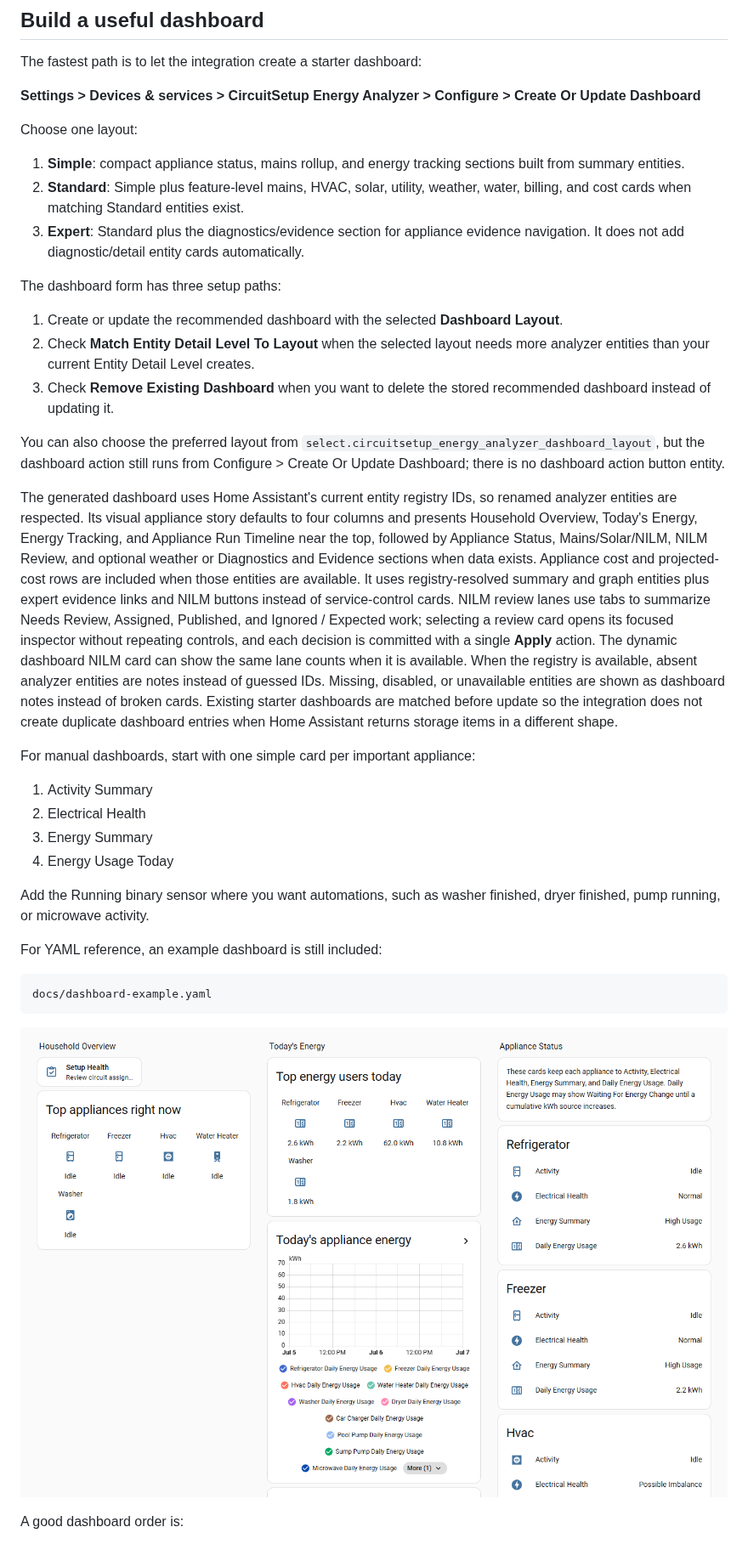
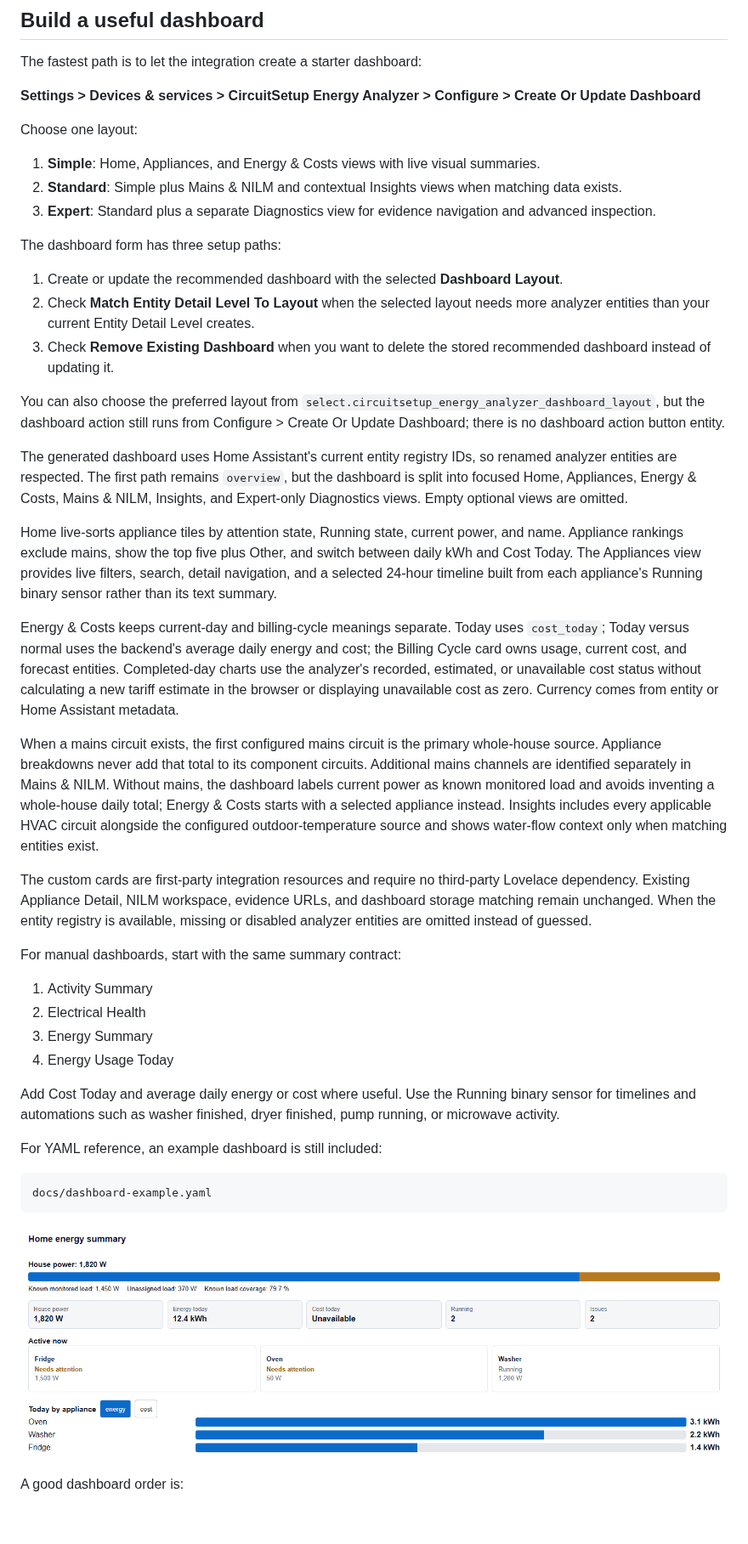
Before and after one commit to CircuitSetup/CircuitSetup-Energy-Analyzer, a Markdown page: README.md, the part around one of its changes. Shown at 85% size. Drawn GitHub-style; pictures changed too: docs/images/readme/demo-dashboard.png; blank space fills up the shorter version.

Commit message:
Refresh generated energy dashboard (#359)
* Refresh generated dashboard experience

* Fix dashboard resource fallback

* Fix completed-day chart baseline

```diff
--- a/README.md
+++ b/README.md
@@ -333,9 +333,9 @@ The fastest path is to let the integration create a starter dashboard:
 
 Choose one layout:
 
-1. **Simple**: compact appliance status, mains rollup, and energy tracking sections built from summary entities.
-2. **Standard**: Simple plus feature-level mains, HVAC, solar, utility, weather, water, billing, and cost cards when matching Standard entities exist.
-3. **Expert**: Standard plus the diagnostics/evidence section for appliance evidence navigation. It does not add diagnostic/detail entity cards automatically.
+1. **Simple**: Home, Appliances, and Energy & Costs views with live visual summaries.
+2. **Standard**: Simple plus Mains & NILM and contextual Insights views when matching data exists.
+3. **Expert**: Standard plus a separate Diagnostics view for evidence navigation and advanced inspection.
 
 The dashboard form has three setup paths:
 
@@ -345,16 +345,24 @@ The dashboard form has three setup paths:
 
 You can also choose the preferred layout from `select.circuitsetup_energy_analyzer_dashboard_layout`, but the dashboard action still runs from Configure > Create Or Update Dashboard; there is no dashboard action button entity.
 
-The generated dashboard uses Home Assistant's current entity registry IDs, so renamed analyzer entities are respected. Its visual appliance story defaults to four columns and presents Household Overview, Today's Energy, Energy Tracking, and Appliance Run Timeline near the top, followed by Appliance Status, Mains/Solar/NILM, NILM Review, and optional weather or Diagnostics and Evidence sections when data exists. Appliance cost and projected-cost rows are included when those entities are available. It uses registry-resolved summary and graph entities plus expert evidence links and NILM buttons instead of service-control cards. NILM review lanes use tabs to summarize Needs Review, Assigned, Published, and Ignored / Expected work; selecting a review card opens its focused inspector without repeating controls, and each decision is committed with a single **Apply** action. The dynamic dashboard NILM card can show the same lane counts when it is available. When the registry is available, absent analyzer entities are notes instead of guessed IDs. Missing, disabled, or unavailable entities are shown as dashboard notes instead of broken cards. Existing starter dashboards are matched before update so the integration does not create duplicate dashboard entries when Home Assistant returns storage items in a different shape.
+The generated dashboard uses Home Assistant's current entity registry IDs, so renamed analyzer entities are respected. The first path remains `overview`, but the dashboard is split into focused Home, Appliances, Energy & Costs, Mains & NILM, Insights, and Expert-only Diagnostics views. Empty optional views are omitted.
 
-For manual dashboards, start with one simple card per important appliance:
+Home live-sorts appliance tiles by attention state, Running state, current power, and name. Appliance rankings exclude mains, show the top five plus Other, and switch between daily kWh and Cost Today. The Appliances view provides live filters, search, detail navigation, and a selected 24-hour timeline built from each appliance's Running binary sensor rather than its text summary.
+
+Energy & Costs keeps current-day and billing-cycle meanings separate. Today uses `cost_today`; Today versus normal uses the backend's average daily energy and cost; the Billing Cycle card owns usage, current cost, and forecast entities. Completed-day charts use the analyzer's recorded, estimated, or unavailable cost status without calculating a new tariff estimate in the browser or displaying unavailable cost as zero. Currency comes from entity or Home Assistant metadata.
+
+When a mains circuit exists, the first configured mains circuit is the primary whole-house source. Appliance breakdowns never add that total to its component circuits. Additional mains channels are identified separately in Mains & NILM. Without mains, the dashboard labels current power as known monitored load and avoids inventing a whole-house daily total; Energy & Costs starts with a selected appliance instead. Insights includes every applicable HVAC circuit alongside the configured outdoor-temperature source and shows water-flow context only when matching entities exist.
+
+The custom cards are first-party integration resources and require no third-party Lovelace dependency. Existing Appliance Detail, NILM workspace, evidence URLs, and dashboard storage matching remain unchanged. When the entity registry is available, missing or disabled analyzer entities are omitted instead of guessed.
+
+For manual dashboards, start with the same summary contract:
 
 1. Activity Summary
 2. Electrical Health
 3. Energy Summary
 4. Energy Usage Today
 
-Add the Running binary sensor where you want automations, such as washer finished, dryer finished, pump running, or microwave activity.
+Add Cost Today and average daily energy or cost where useful. Use the Running binary sensor for timelines and automations such as washer finished, dryer finished, pump running, or microwave activity.
 
 For YAML reference, an example dashboard is still included:
 
```
Also changed, not shown: other parts of README.md (+7 -7 lines), 17 other files.
